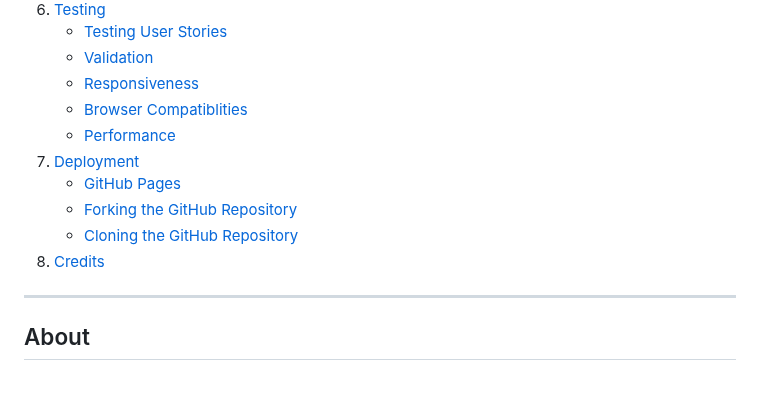
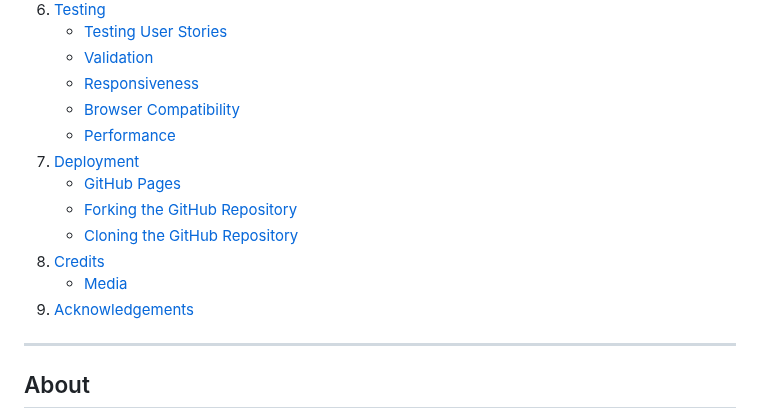
Before and after one commit to DaveWhiteh/WhiteWalkies, a Markdown page: README.md, the part around one of its changes. Rendered like a GitHub page; blank space fills up the shorter version.

```diff
--- a/README.md
+++ b/README.md
@@ -35,13 +35,15 @@
     + [Testing User Stories](#testing-user-stories)
     + [Validation](#validation)
     + [Responsiveness](#responsiveness)
-    + [Browser Compatiblities](#browser-compatibility)
+    + [Browser Compatibility](#browser-compatibility)
     + [Performance](#performance)
 7. [Deployment](#deployment)
     + [GitHub Pages](#github-pages)
     + [Forking the GitHub Repository](#forking-the-github-repository)
     + [Cloning the GitHub Repository](#cloning-the-github-repository)
 8. [Credits](#credits)
+    + [Media](#media)
+9. [Acknowledgements](#acknowledgements)
 
 ---
 
```
Also changed, not shown: other parts of README.md (+69 -17 lines).
